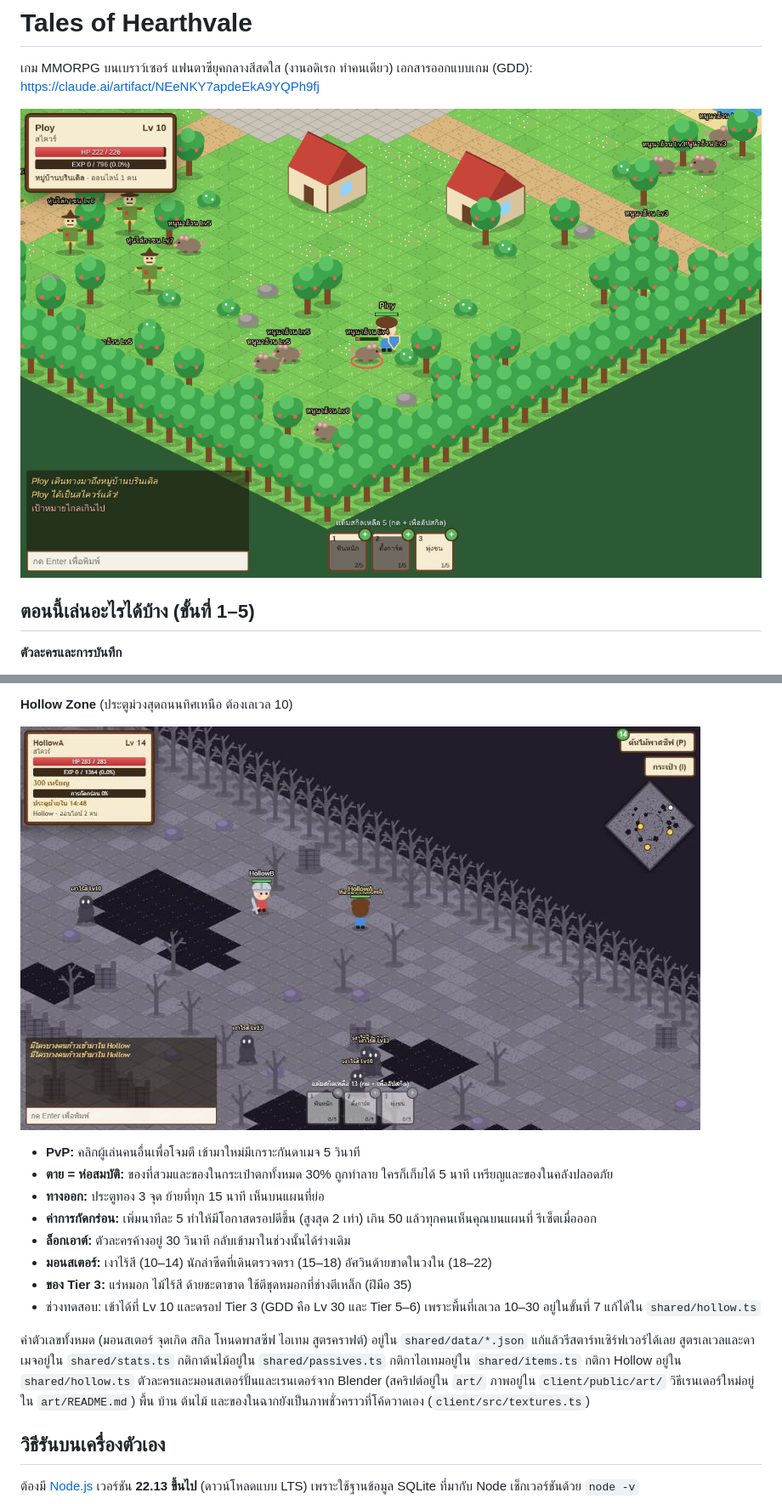
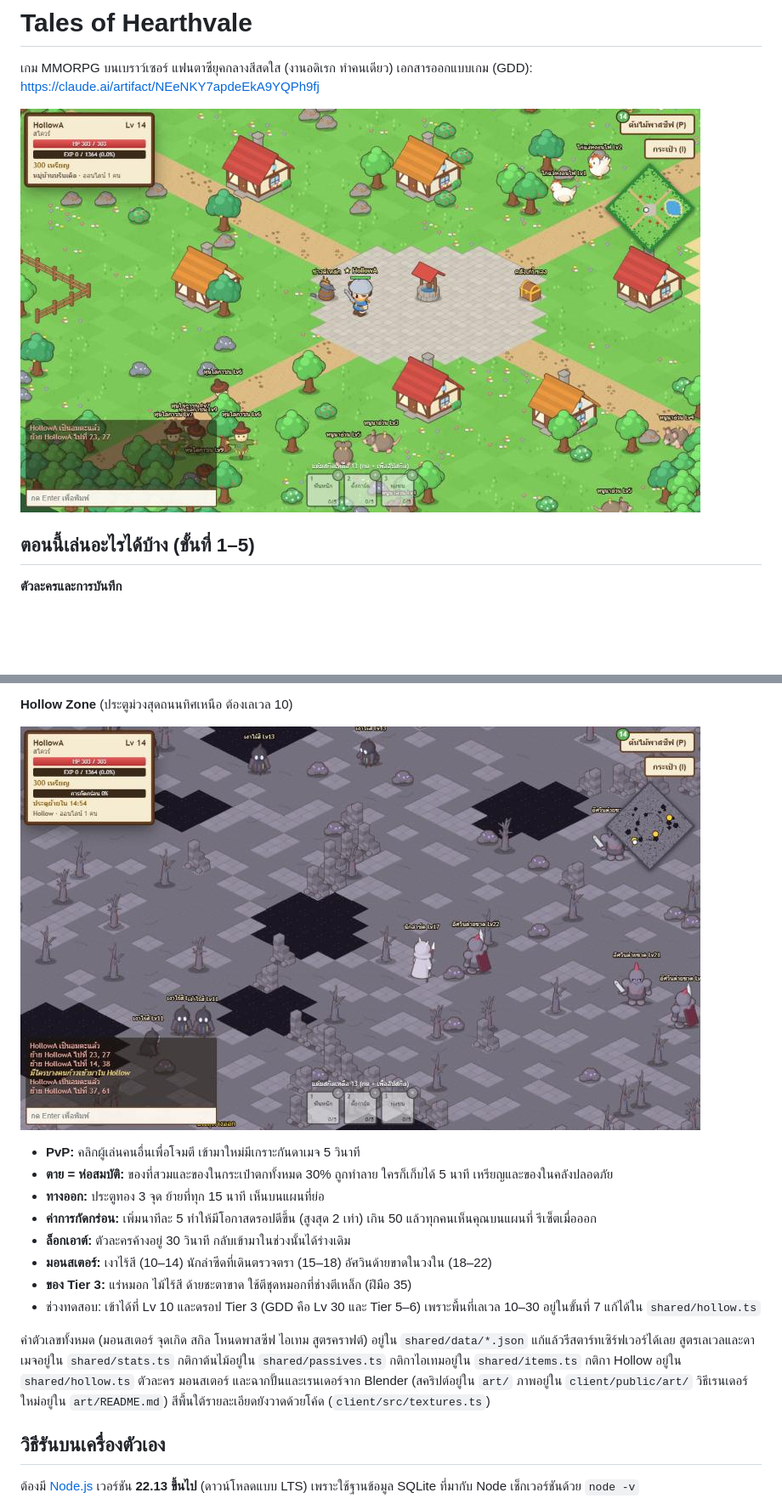
Before and after one commit to yyahalloo12/hearthvale, a Markdown page: README.md, 2 parts joined by grey strips. Shown at 85% size. Rendered like a GitHub page; pictures changed too: docs/screenshot-hollow.jpg (added), docs/screenshot-village.jpg (added); blank space fills up the shorter version.

```diff
--- a/README.md
+++ b/README.md
@@ -3,7 +3,7 @@
 เกม MMORPG บนเบราว์เซอร์ แฟนตาซียุคกลางสีสดใส (งานอดิเรก ทำคนเดียว)
 เอกสารออกแบบเกม (GDD): https://claude.ai/artifact/NEeNKY7apdeEkA9YQPh9fj
 
-![สไควร์สู้กับหนูนาอ้วน](docs/screenshot-step2.png)
+![หมู่บ้านบรินเดิล](docs/screenshot-village.jpg)
 
 ## ตอนนี้เล่นอะไรได้บ้าง (ขั้นที่ 1–5)
 
@@ -55,7 +55,7 @@
 
 **Hollow Zone** (ประตูม่วงสุดถนนทิศเหนือ ต้องเลเวล 10)
 
-![ผู้เล่นสองคนใน Hollow](docs/screenshot-step5.jpg)
+![Hollow](docs/screenshot-hollow.jpg)
 
 - **PvP:** คลิกผู้เล่นคนอื่นเพื่อโจมตี เข้ามาใหม่มีเกราะกันดาเมจ 5 วินาที
 - **ตาย = ห่อสมบัติ:** ของที่สวมและของในกระเป๋าตกทั้งหมด 30% ถูกทำลาย ใครก็เก็บได้ 5 นาที เหรียญและของในคลังปลอดภัย
@@ -68,8 +68,8 @@
 
 ค่าตัวเลขทั้งหมด (มอนสเตอร์ จุดเกิด สกิล โหนดพาสซีฟ ไอเทม สูตรคราฟต์) อยู่ใน `shared/data/*.json` แก้แล้วรีสตาร์ทเซิร์ฟเวอร์ได้เลย
 สูตรเลเวลและดาเมจอยู่ใน `shared/stats.ts` กติกาต้นไม้อยู่ใน `shared/passives.ts` กติกาไอเทมอยู่ใน `shared/items.ts` กติกา Hollow อยู่ใน `shared/hollow.ts`
-ตัวละครและมอนสเตอร์ปั้นและเรนเดอร์จาก Blender (สคริปต์อยู่ใน `art/` ภาพอยู่ใน `client/public/art/` วิธีเรนเดอร์ใหม่อยู่ใน `art/README.md`)
-พื้น บ้าน ต้นไม้ และของในฉากยังเป็นภาพชั่วคราวที่โค้ดวาดเอง (`client/src/textures.ts`)
+ตัวละคร มอนสเตอร์ และฉากปั้นและเรนเดอร์จาก Blender (สคริปต์อยู่ใน `art/` ภาพอยู่ใน `client/public/art/` วิธีเรนเดอร์ใหม่อยู่ใน `art/README.md`)
+สีพื้นใต้รายละเอียดยังวาดด้วยโค้ด (`client/src/textures.ts`)
 
 ## วิธีรันบนเครื่องตัวเอง
 
```
Also changed, not shown: art/README.md (+2 -0 lines), 6 other files.
